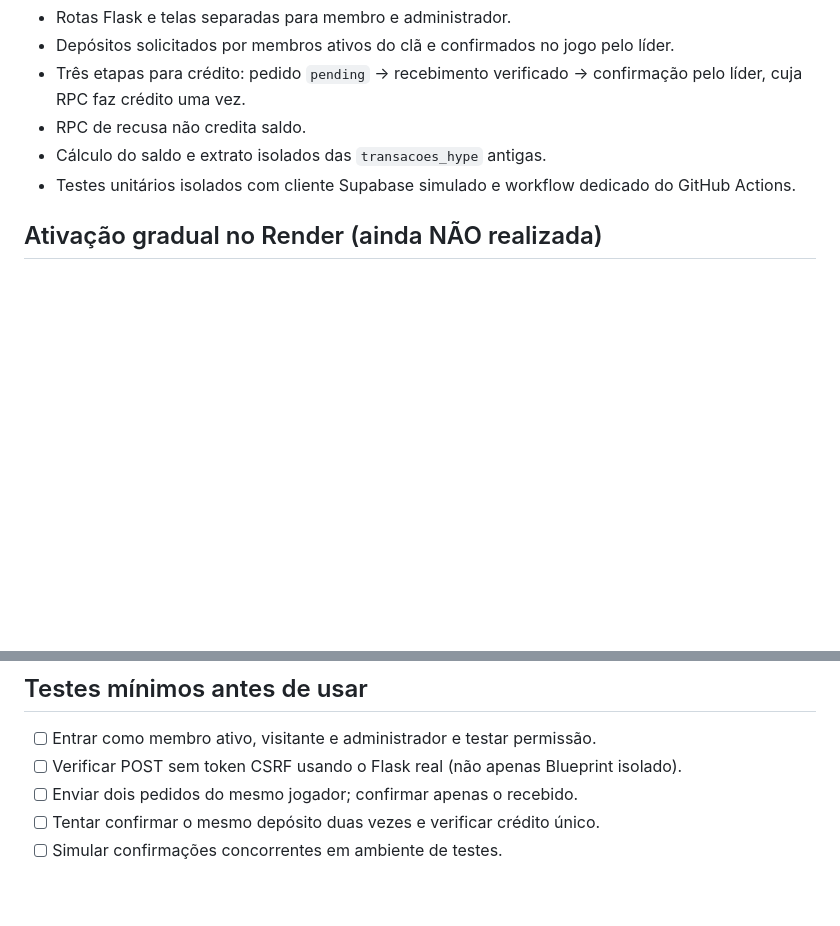
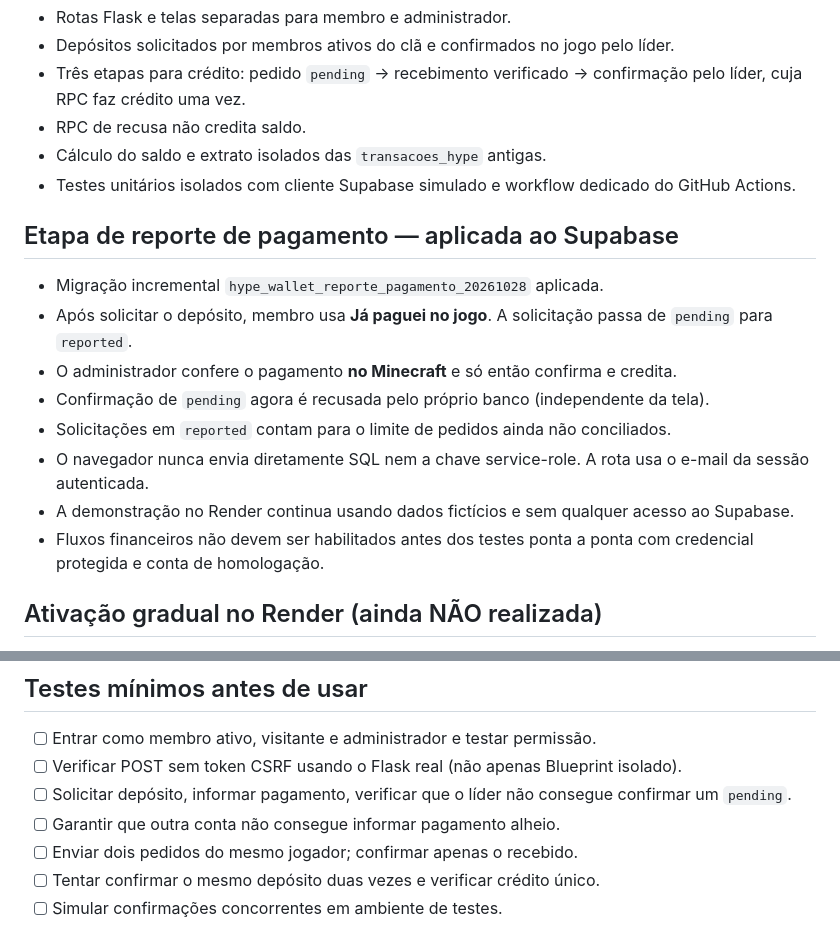
Before and after one commit to gustavodasilvaarruda-droid/CLAN-HYPE, a Markdown page: docs/HYPE_CARTEIRA_ETAPA2_20261028.md, 2 parts joined by grey strips. Rendered like a GitHub page; blank space fills up the shorter version.

Commit message:
docs(wallet): document payment-report migration and live-state verification

```diff
--- a/docs/HYPE_CARTEIRA_ETAPA2_20261028.md
+++ b/docs/HYPE_CARTEIRA_ETAPA2_20261028.md
@@ -15,6 +15,16 @@
 - Cálculo do saldo e extrato isolados das `transacoes_hype` antigas.
 - Testes unitários isolados com cliente Supabase simulado e workflow dedicado do GitHub Actions.
 
+## Etapa de reporte de pagamento — aplicada ao Supabase
+- Migração incremental `hype_wallet_reporte_pagamento_20261028` aplicada.
+- Após solicitar o depósito, membro usa **Já paguei no jogo**. A solicitação passa de `pending` para `reported`.
+- O administrador confere o pagamento **no Minecraft** e só então confirma e credita.
+- Confirmação de `pending` agora é recusada pelo próprio banco (independente da tela).
+- Solicitações em `reported` contam para o limite de pedidos ainda não conciliados.
+- O navegador nunca envia diretamente SQL nem a chave service-role. A rota usa o e-mail da sessão autenticada.
+- A demonstração no Render continua usando dados fictícios e sem qualquer acesso ao Supabase.
+- Fluxos financeiros não devem ser habilitados antes dos testes ponta a ponta com credencial protegida e conta de homologação.
+
 ## Ativação gradual no Render (ainda NÃO realizada)
 1. Verificar que a PR da carteira está revisada e que os testes passam antes de qualquer merge.
 2. Criar variável de ambiente **secreta** `SUPABASE_SERVICE_ROLE_KEY` no painel do servidor Render. Não inserir no Git, HTML, logs nem nesta conversa; ela confere acesso administrativo ao banco.
@@ -25,6 +35,8 @@
 ## Testes mínimos antes de usar
 - [ ] Entrar como membro ativo, visitante e administrador e testar permissão.
 - [ ] Verificar POST sem token CSRF usando o Flask real (não apenas Blueprint isolado).
+- [ ] Solicitar depósito, informar pagamento, verificar que o líder não consegue confirmar um `pending`.
+- [ ] Garantir que outra conta não consegue informar pagamento alheio.
 - [ ] Enviar dois pedidos do mesmo jogador; confirmar apenas o recebido.
 - [ ] Tentar confirmar o mesmo depósito duas vezes e verificar crédito único.
 - [ ] Simular confirmações concorrentes em ambiente de testes.
```
